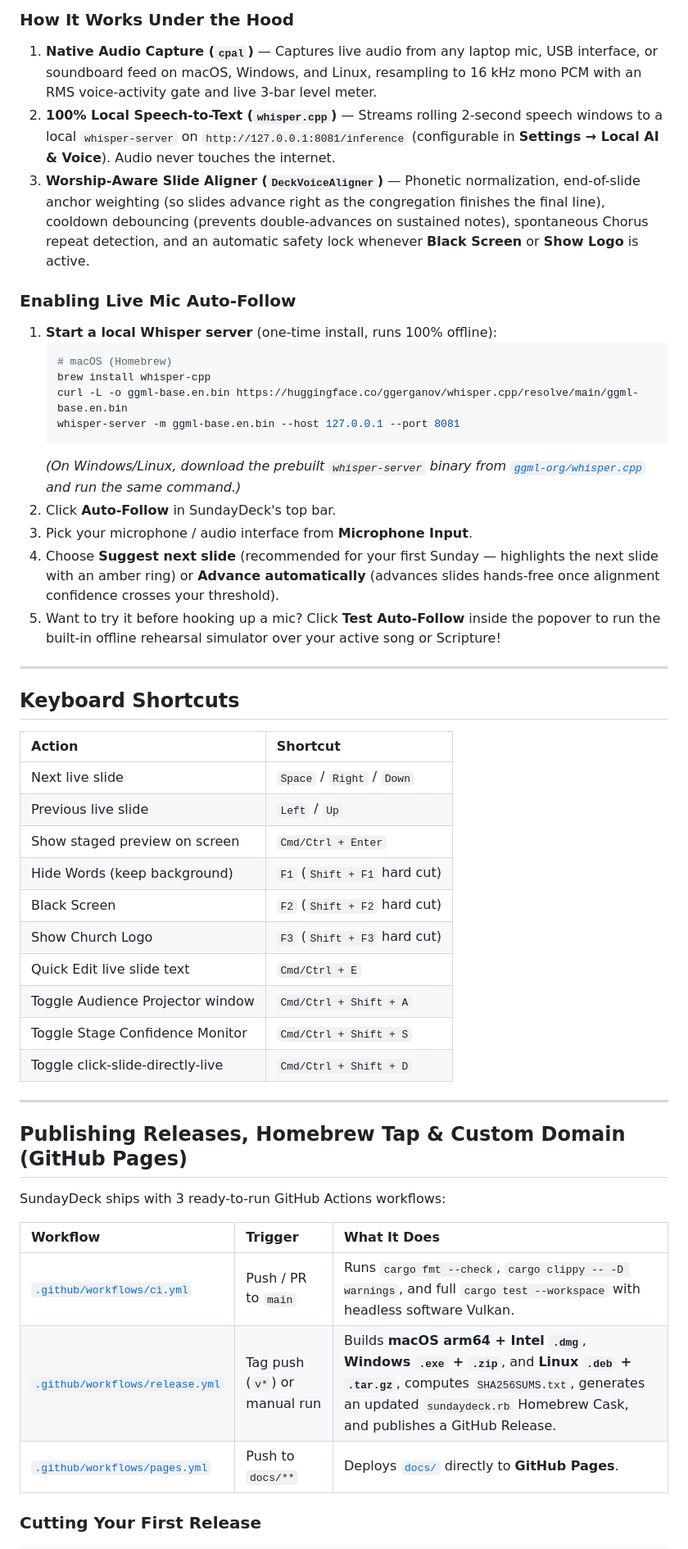
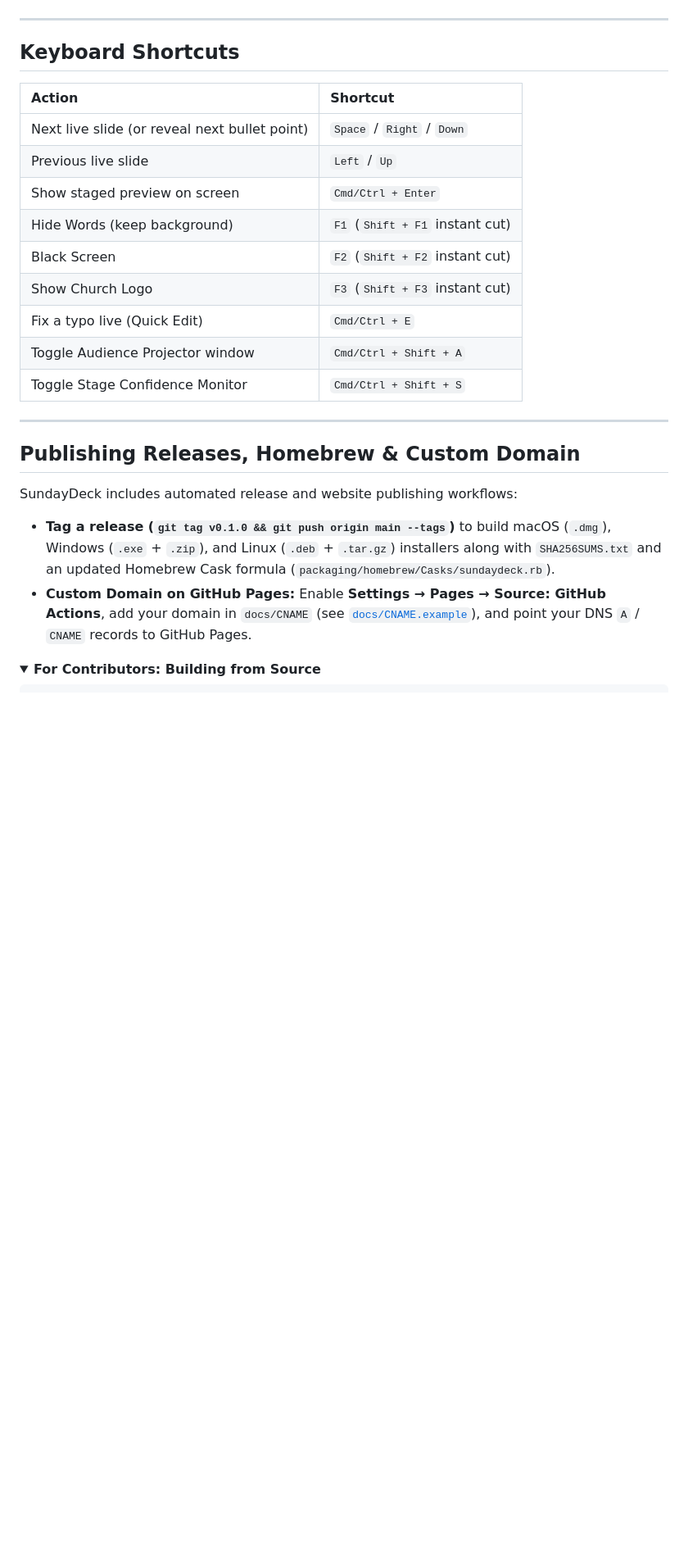
Before and after one commit to tobhoster/sundaydeck, a Markdown page: README.md, the part around one of its changes. Shown at 82% size. Rendered like a GitHub page; folded sections open; blank space fills up the shorter version.

````diff
--- a/README.md
+++ b/README.md
@@ -148,25 +122,4 @@ Click the **Gear** icon in the top right (or the **Packs** button in Service Ord
 </div>
-
-### How It Works Under the Hood
-
-1. **Native Audio Capture (`cpal`)** — Captures live audio from any laptop mic, USB interface, or soundboard feed on macOS, Windows, and Linux, resampling to 16 kHz mono PCM with an RMS voice-activity gate and live 3-bar level meter.
-2. **100% Local Speech-to-Text (`whisper.cpp`)** — Streams rolling 2-second speech windows to a local `whisper-server` on `http://127.0.0.1:8081/inference` (configurable in **Settings → Local AI & Voice**). Audio never touches the internet.
-3. **Worship-Aware Slide Aligner (`DeckVoiceAligner`)** — Phonetic normalization, end-of-slide anchor weighting (so slides advance right as the congregation finishes the final line), cooldown debouncing (prevents double-advances on sustained notes), spontaneous Chorus repeat detection, and an automatic safety lock whenever **Black Screen** or **Show Logo** is active.
-
-### Enabling Live Mic Auto-Follow
-
-1. **Start a local Whisper server** (one-time install, runs 100% offline):
-   ```bash
-   # macOS (Homebrew)
-   brew install whisper-cpp
-   curl -L -o ggml-base.en.bin https://huggingface.co/ggerganov/whisper.cpp/resolve/main/ggml-base.en.bin
-   whisper-server -m ggml-base.en.bin --host 127.0.0.1 --port 8081
-   ```
-   *(On Windows/Linux, download the prebuilt `whisper-server` binary from [`ggml-org/whisper.cpp`](https://github.com/ggml-org/whisper.cpp/releases) and run the same command.)*
-2. Click **Auto-Follow** in SundayDeck's top bar.
-3. Pick your microphone / audio interface from **Microphone Input**.
-4. Choose **Suggest next slide** (recommended for your first Sunday — highlights the next slide with an amber ring) or **Advance automatically** (advances slides hands-free once alignment confidence crosses your threshold).
-5. Want to try it before hooking up a mic? Click **Test Auto-Follow** inside the popover to run the built-in offline rehearsal simulator over your active song or Scripture!
 
 ---
 
@@ -174,29 +127,26 @@ Click the **Gear** icon in the top right (or the **Packs** button in Service Ord
 
 | Action | Shortcut |
 | :--- | :--- |
-| Next live slide | `Space` / `Right` / `Down` |
+| Next live slide (or reveal next bullet point) | `Space` / `Right` / `Down` |
 | Previous live slide | `Left` / `Up` |
 | Show staged preview on screen | `Cmd/Ctrl + Enter` |
-| Hide Words (keep background) | `F1` (`Shift + F1` hard cut) |
-| Black Screen | `F2` (`Shift + F2` hard cut) |
-| Show Church Logo | `F3` (`Shift + F3` hard cut) |
-| Quick Edit live slide text | `Cmd/Ctrl + E` |
+| Hide Words (keep background) | `F1` (`Shift + F1` instant cut) |
+| Black Screen | `F2` (`Shift + F2` instant cut) |
+| Show Church Logo | `F3` (`Shift + F3` instant cut) |
+| Fix a typo live (Quick Edit) | `Cmd/Ctrl + E` |
 | Toggle Audience Projector window | `Cmd/Ctrl + Shift + A` |
 | Toggle Stage Confidence Monitor | `Cmd/Ctrl + Shift + S` |
-| Toggle click-slide-directly-live | `Cmd/Ctrl + Shift + D` |
 
 ---
 
-## Publishing Releases, Homebrew Tap & Custom Domain (GitHub Pages)
+## Publishing Releases, Homebrew & Custom Domain
 
-SundayDeck ships with 3 ready-to-run GitHub Actions workflows:
+SundayDeck includes automated release and website publishing workflows:
 
-| Workflow | Trigger | What It Does |
-| :--- | :--- | :--- |
-| [`.github/workflows/ci.yml`](.github/workflows/ci.yml) | Push / PR to `main` | Runs `cargo fmt --check`, `cargo clippy -- -D warnings`, and full `cargo test --workspace` with headless software Vulkan. |
-| [`.github/workflows/release.yml`](.github/workflows/release.yml) | Tag push (`v*`) or manual run | Builds **macOS arm64 + Intel `.dmg`**, **Windows `.exe` + `.zip`**, and **Linux `.deb` + `.tar.gz`**, computes `SHA256SUMS.txt`, generates an updated `sundaydeck.rb` Homebrew Cask, and publishes a GitHub Release. |
-| [`.github/workflows/pages.yml`](.github/workflows/pages.yml) | Push to `docs/**` | Deploys [`docs/`](docs/index.html) directly to **GitHub Pages**. |
+- **Tag a release (`git tag v0.1.0 && git push origin main --tags`)** to build macOS (`.dmg`), Windows (`.exe` + `.zip`), and Linux (`.deb` + `.tar.gz`) installers along with `SHA256SUMS.txt` and an updated Homebrew Cask formula (`packaging/homebrew/Casks/sundaydeck.rb`).
+- **Custom Domain on GitHub Pages:** Enable **Settings → Pages → Source: GitHub Actions**, add your domain in `docs/CNAME` (see [`docs/CNAME.example`](docs/CNAME.example)), and point your DNS `A` / `CNAME` records to GitHub Pages.
 
-### Cutting Your First Release
+<details>
+<summary><strong>For Contributors: Building from Source</strong></summary>
 
 ```bash
````
Also changed, not shown: other parts of README.md (+56 -108 lines), docs/media/custom-slide-builder.png (added), docs/media/global-church-packs.png (added), docs/media/liturgy-call-response.png (added), 4 other files.
